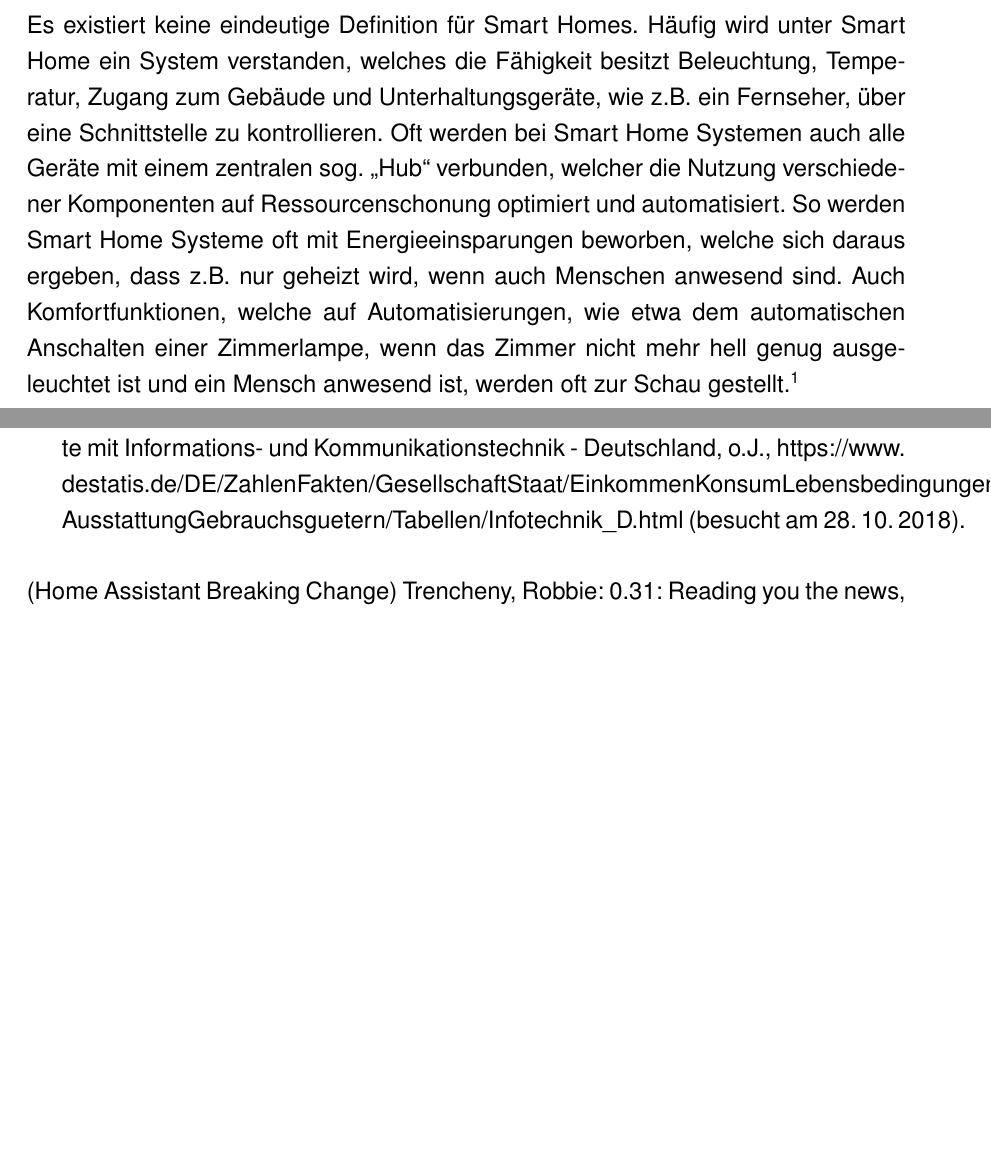
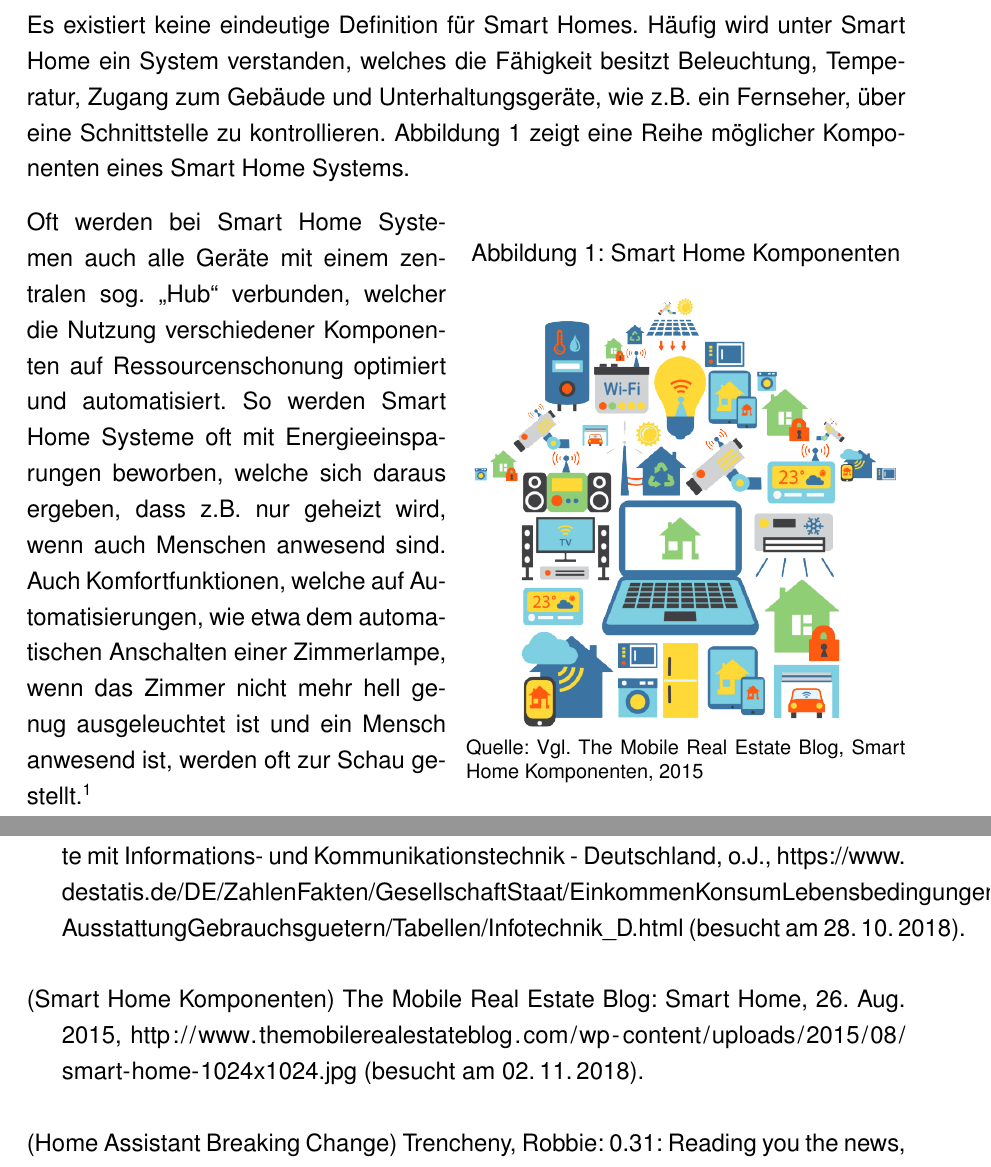
Before and after one commit to Skyfr3ak/dhbw-vs-smart-home-report, a LaTeX document (root.tex, which reads misc/literature.bib, pages/text.tex): two parts of pages 7 and 25 of 27, joined at a grey line, cut so that both start at the same text, the shorter picture padded with empty space. Compiled offline with pdfLaTeX.

Commit message:
Added figure to smart home section

```diff
--- a/misc/literature.bib
+++ b/misc/literature.bib
@@ -544,3 +544,5 @@
     url			= {https://www.smarthomeusa.com/smarthome/}
 }
 
+@online{figure_smart_home,
+    author		= "{The Mobile Real Estate Blog}",
@@ -547,3 +553,6 @@
+    url			= {http://www.themobilerealestateblog.com/wp-content/uploads/2015/08/smart-home-1024x1024.jpg}
+}
+
 @online{example,
     author		= {},
     title		= {},
--- a/pages/text.tex
+++ b/pages/text.tex
@@ -7,6 +7,16 @@ Ziel ist es, auch mit Hilfe der Methoden der Systemanalyse, mit falschen Vorstel
 
 Es existiert keine eindeutige Definition für Smart Homes.
 Häufig wird unter Smart Home ein System verstanden, welches die Fähigkeit besitzt Beleuchtung, Temperatur, Zugang zum Gebäude und Unterhaltungsgeräte, wie z.B. ein Fernseher, über eine Schnittstelle zu kontrollieren.
+\autoref{fig:smart_home_devices} zeigt eine Reihe möglicher Komponenten eines Smart Home Systems.
+
+\begin{wrapfigure}{r}{0.5\textwidth}
+	\centering
+	\caption{Smart Home Komponenten}
+	\includegraphics[width=0.5\textwidth]{smart-home}
+	\caption*{\footnotesize{Quelle: \mycite[Vgl.][]{figure_smart_home}}}
+	\label{fig:smart_home_devices}
+\end{wrapfigure}
+
 Oft werden bei Smart Home Systemen auch alle Geräte mit einem zentralen sog. \glqq Hub\grqq \ verbunden, welcher die Nutzung verschiedener Komponenten auf Ressourcenschonung optimiert und automatisiert.
 So werden Smart Home Systeme oft mit Energieeinsparungen beworben, welche sich daraus ergeben, dass z.B. nur geheizt wird, wenn auch Menschen anwesend sind.
 Auch Komfortfunktionen, welche auf Automatisierungen, wie etwa dem automatischen Anschalten einer Zimmerlampe, wenn das Zimmer nicht mehr hell genug ausgeleuchtet ist und ein Mensch anwesend ist, werden oft zur Schau gestellt.\myfootcite[Vgl.][]{smart_home_def_usa,smart_home_def_cnbc}
```
Also changed, not shown: misc/literature.bib (4 more changed lines).
